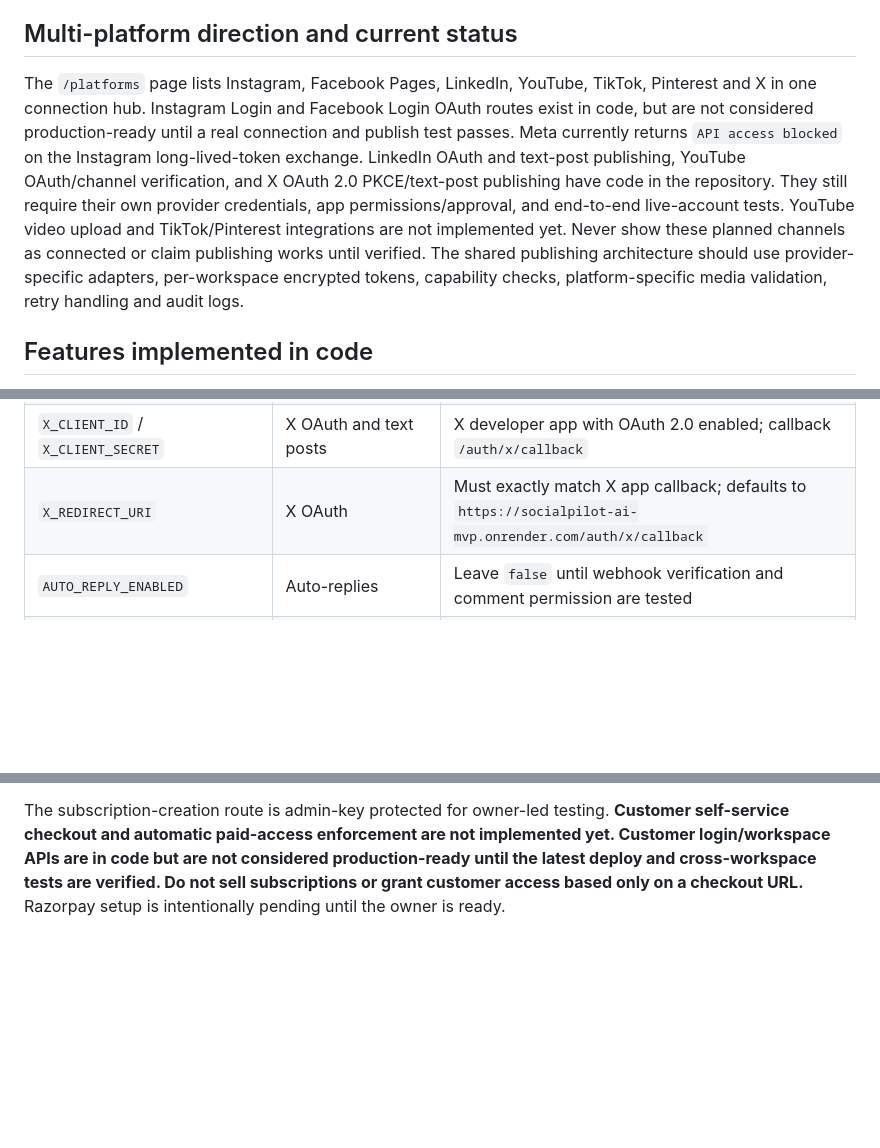
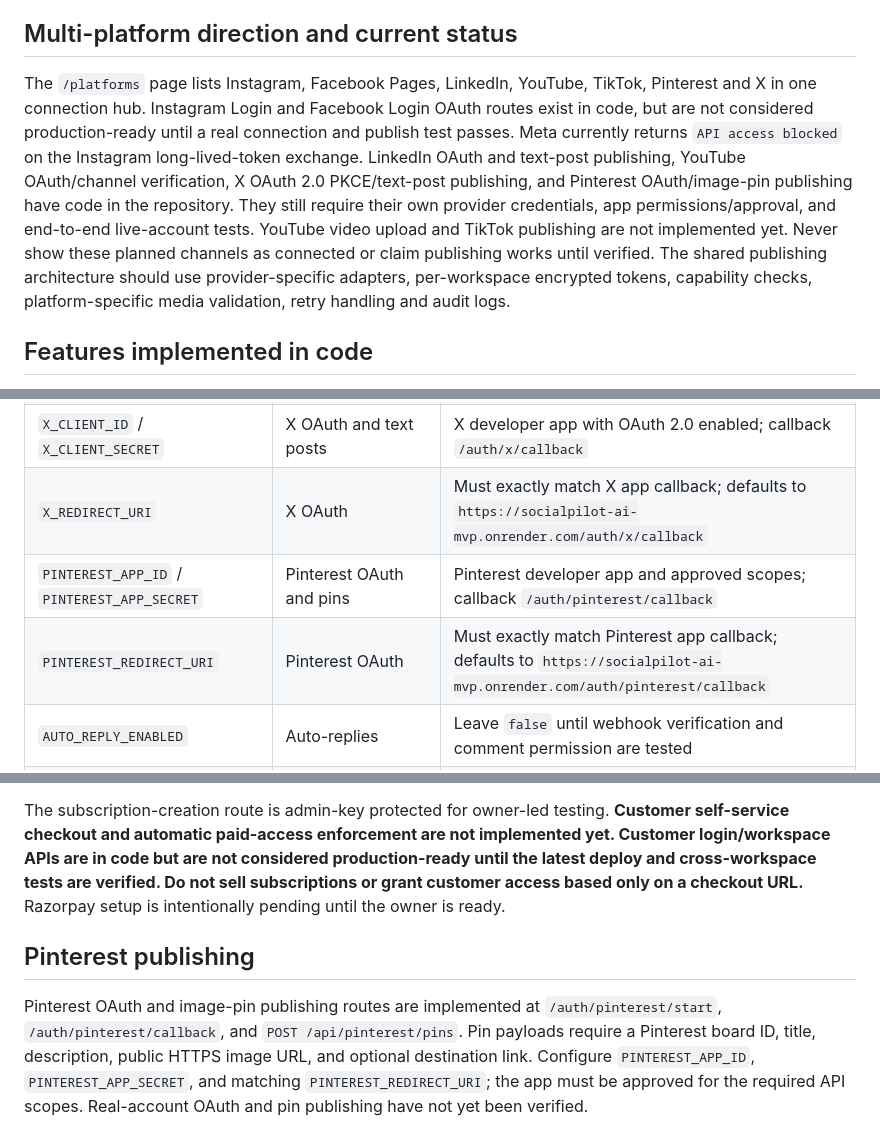
Before and after one commit to parmarharmad-art/Social-ai, a Markdown page: README.md, 3 parts joined by grey strips. GitHub-like rendering; blank space fills up the shorter version.

Commit message:
Document Pinterest publishing and updated integration coverage

```diff
--- a/README.md
+++ b/README.md
@@ -27,7 +27,7 @@ Open `/studio` on the deployed service for the in-app mobile-friendly design edi
 
 ## Multi-platform direction and current status
 
-The `/platforms` page lists Instagram, Facebook Pages, LinkedIn, YouTube, TikTok, Pinterest and X in one connection hub. Instagram Login and Facebook Login OAuth routes exist in code, but are not considered production-ready until a real connection and publish test passes. Meta currently returns `API access blocked` on the Instagram long-lived-token exchange. LinkedIn OAuth and text-post publishing, YouTube OAuth/channel verification, and X OAuth 2.0 PKCE/text-post publishing have code in the repository. They still require their own provider credentials, app permissions/approval, and end-to-end live-account tests. YouTube video upload and TikTok/Pinterest integrations are not implemented yet. Never show these planned channels as connected or claim publishing works until verified. The shared publishing architecture should use provider-specific adapters, per-workspace encrypted tokens, capability checks, platform-specific media validation, retry handling and audit logs.
+The `/platforms` page lists Instagram, Facebook Pages, LinkedIn, YouTube, TikTok, Pinterest and X in one connection hub. Instagram Login and Facebook Login OAuth routes exist in code, but are not considered production-ready until a real connection and publish test passes. Meta currently returns `API access blocked` on the Instagram long-lived-token exchange. LinkedIn OAuth and text-post publishing, YouTube OAuth/channel verification, X OAuth 2.0 PKCE/text-post publishing, and Pinterest OAuth/image-pin publishing have code in the repository. They still require their own provider credentials, app permissions/approval, and end-to-end live-account tests. YouTube video upload and TikTok publishing are not implemented yet. Never show these planned channels as connected or claim publishing works until verified. The shared publishing architecture should use provider-specific adapters, per-workspace encrypted tokens, capability checks, platform-specific media validation, retry handling and audit logs.
 
 ## Features implemented in code
 
@@ -82,6 +82,8 @@ Set secrets in Render's Environment page. Never commit secrets or paste them int
 | `YOUTUBE_REDIRECT_URI` | YouTube OAuth | Must exactly match Google Cloud OAuth client; defaults to `https://socialpilot-ai-mvp.onrender.com/auth/youtube/callback` |
 | `X_CLIENT_ID` / `X_CLIENT_SECRET` | X OAuth and text posts | X developer app with OAuth 2.0 enabled; callback `/auth/x/callback` |
 | `X_REDIRECT_URI` | X OAuth | Must exactly match X app callback; defaults to `https://socialpilot-ai-mvp.onrender.com/auth/x/callback` |
+| `PINTEREST_APP_ID` / `PINTEREST_APP_SECRET` | Pinterest OAuth and pins | Pinterest developer app and approved scopes; callback `/auth/pinterest/callback` |
+| `PINTEREST_REDIRECT_URI` | Pinterest OAuth | Must exactly match Pinterest app callback; defaults to `https://socialpilot-ai-mvp.onrender.com/auth/pinterest/callback` |
 | `AUTO_REPLY_ENABLED` | Auto-replies | Leave `false` until webhook verification and comment permission are tested |
 | `AUTO_CONTENT_ENABLED` | Daily content queue | Leave `false` until AI and publishing have been tested; set `true` to queue the next day's two posts automatically |
 | `INSTAGRAM_USER_ID` | Daily content queue | Connected Instagram account ID |
@@ -125,3 +127,8 @@ pytest -q
 Razorpay billing routes are available in code at `/billing`, `/api/billing/status`, `/api/billing/create-subscription`, and `/webhooks/razorpay`. The billing code has automated safety tests, but it is not active until merchant KYC/account approval, a monthly plan, API credentials, webhook configuration and a live/test-mode end-to-end test are completed. Set `RAZORPAY_KEY_ID`, `RAZORPAY_KEY_SECRET`, `RAZORPAY_PLAN_ID`, and `RAZORPAY_WEBHOOK_SECRET` in Render Environment. Do not share secrets in chat or commit them.
 
 The subscription-creation route is admin-key protected for owner-led testing. **Customer self-service checkout and automatic paid-access enforcement are not implemented yet. Customer login/workspace APIs are in code but are not considered production-ready until the latest deploy and cross-workspace tests are verified. Do not sell subscriptions or grant customer access based only on a checkout URL.** Razorpay setup is intentionally pending until the owner is ready.
+
+
+## Pinterest publishing
+
+Pinterest OAuth and image-pin publishing routes are implemented at `/auth/pinterest/start`, `/auth/pinterest/callback`, and `POST /api/pinterest/pins`. Pin payloads require a Pinterest board ID, title, description, public HTTPS image URL, and optional destination link. Configure `PINTEREST_APP_ID`, `PINTEREST_APP_SECRET`, and matching `PINTEREST_REDIRECT_URI`; the app must be approved for the required API scopes. Real-account OAuth and pin publishing have not yet been verified.
```
